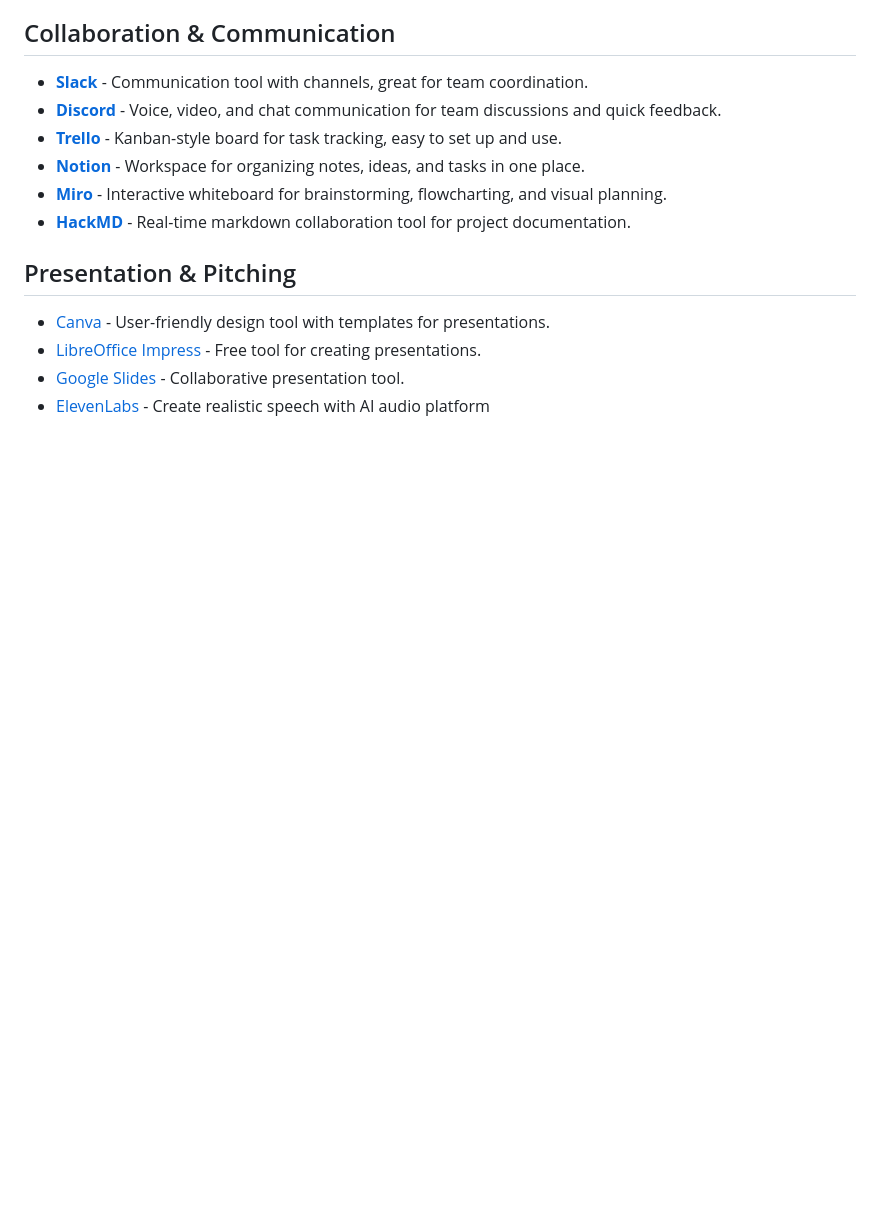
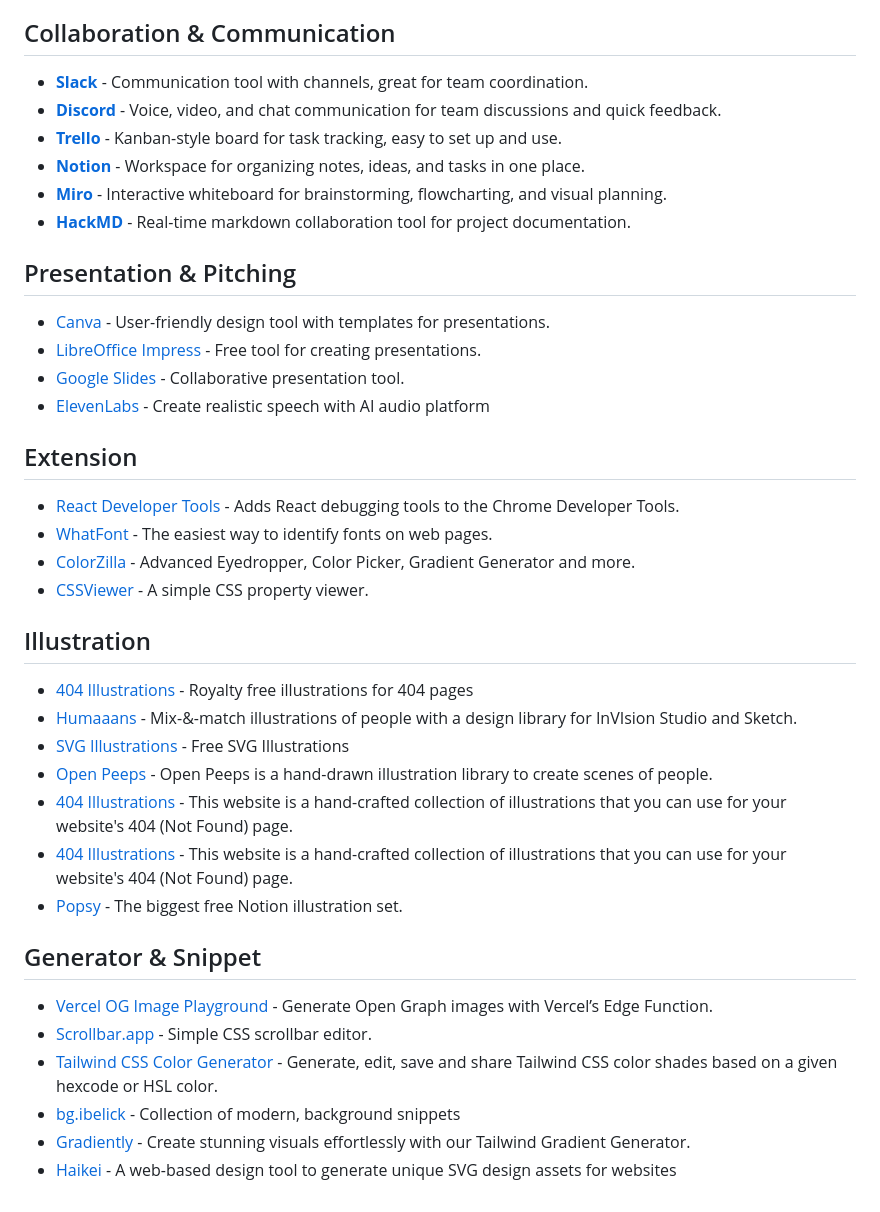
Before and after one commit to HappyHackingSpace/awesome-hackathon, a Markdown page: README.md, the part around the change printed below. Drawn GitHub-style; blank space fills up the shorter version.

Commit message:
feat: add extension, illustration and generator & snippet sections

```diff
--- a/README.md
+++ b/README.md
@@ -202,3 +201,29 @@ Tools and resources to help you build, design, and win hackathons! 🏆
 - [LibreOffice Impress](https://www.libreoffice.org/discover/impress/) - Free tool for creating presentations.
 - [Google Slides](https://www.google.com/slides/about/) - Collaborative presentation tool.
 - [ElevenLabs](https://elevenlabs.io) - Create realistic speech with AI audio platform
+
+## Extension
+
+- [React Developer Tools](https://chromewebstore.google.com/detail/react-developer-tools/fmkadmapgofadopljbjfkapdkoienihi?hl=en) - Adds React debugging tools to the Chrome Developer Tools.
+- [WhatFont](https://chromewebstore.google.com/detail/whatfont/jabopobgcpjmedljpbcaablpmlmfcogm?hl=en) - The easiest way to identify fonts on web pages.
+- [ColorZilla](https://chromewebstore.google.com/detail/colorzilla/bhlhnicpbhignbdhedgjhgdocnmhomnp) - Advanced Eyedropper, Color Picker, Gradient Generator and more.
+- [CSSViewer](https://chromewebstore.google.com/detail/cssviewer/ggfgijbpiheegefliciemofobhmofgce) - A simple CSS property viewer.
+
+## Illustration
+
+- [404 Illustrations](https://error404.fun) - Royalty free illustrations for 404 pages
+- [Humaaans](https://www.humaaans.com) - Mix-&-match illustrations of people with a design library for InVIsion Studio and Sketch.
+- [SVG Illustrations](https://lukaszadam.com/illustrations) - Free SVG Illustrations
+- [Open Peeps](https://www.openpeeps.com) - Open Peeps is a hand-drawn illustration library to create scenes of people.
+- [404 Illustrations](https://www.kapwing.com/404-illustrations) - This website is a hand-crafted collection of illustrations that you can use for your website's 404 (Not Found) page.
+- [404 Illustrations](https://www.kapwing.com/404-illustrations) - This website is a hand-crafted collection of illustrations that you can use for your website's 404 (Not Found) page.
+- [Popsy](https://popsy.co/illustrations) - The biggest free Notion illustration set.
+
+## Generator & Snippet
+
+- [Vercel OG Image Playground](https://og-playground.vercel.app) - Generate Open Graph images with Vercel’s Edge Function.
+- [Scrollbar.app](https://scrollbar.app) - Simple CSS scrollbar editor.
+- [Tailwind CSS Color Generator](https://uicolors.app/create) - Generate, edit, save and share Tailwind CSS color shades based on a given hexcode or HSL color.
+- [bg.ibelick](https://bg.ibelick.com) - Collection of modern, background snippets
+- [Gradiently](https://gradienty.codes) - Create stunning visuals effortlessly with our Tailwind Gradient Generator.
+- [Haikei](https://app.haikei.app) - A web-based design tool to generate unique SVG design assets for websites
```
Also changed, not shown: other parts of README.md (+0 -1 lines).
